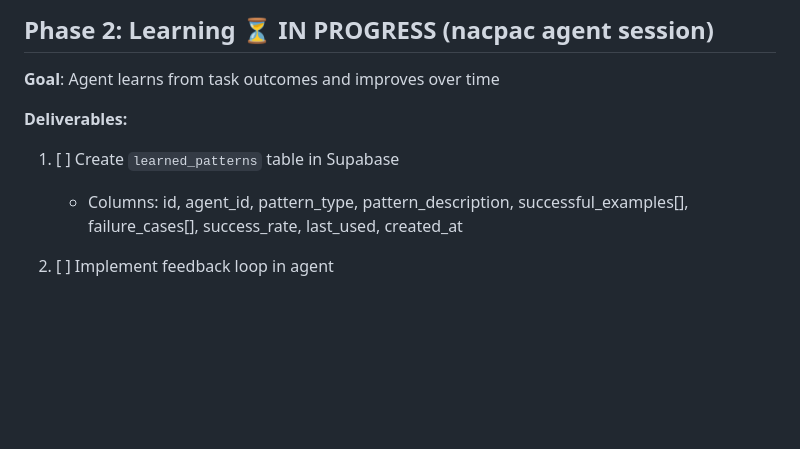
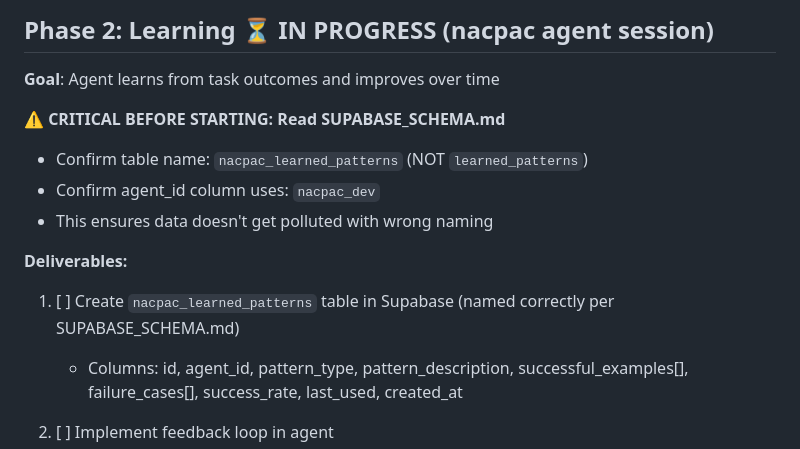
Before and after one commit to piyush333/nacpac-dev, a Markdown page: NACPAC_DEV_PHASES.md, the part around the change. GitHub-like rendering; blank space fills up the shorter version.

Commit message:
docs: add schema verification warning to Phase 2 checklist
CRITICAL before Phase 2 starts:
- Confirm table name: nacpac_learned_patterns (NOT learned_patterns)
- Confirm agent_id: nacpac_dev

Prevents data pollution before it happens.
Read SUPABASE_SCHEMA.md before creating nacpac_learned_patterns table.

Co-Authored-By: Claude Haiku 4.5 <noreply@anthropic.com>
Claude-Session: https://claude.ai/code/session_01F4vyraqa2XqBszd4aUXvLW

```diff
--- a/NACPAC_DEV_PHASES.md
+++ b/NACPAC_DEV_PHASES.md
@@ -28,8 +28,13 @@
 
 **Goal**: Agent learns from task outcomes and improves over time
 
+⚠️ **CRITICAL BEFORE STARTING: Read SUPABASE_SCHEMA.md**
+- Confirm table name: `nacpac_learned_patterns` (NOT `learned_patterns`)
+- Confirm agent_id column uses: `nacpac_dev`
+- This ensures data doesn't get polluted with wrong naming
+
 **Deliverables:**
-1. [ ] Create `learned_patterns` table in Supabase
+1. [ ] Create `nacpac_learned_patterns` table in Supabase (named correctly per SUPABASE_SCHEMA.md)
    - Columns: id, agent_id, pattern_type, pattern_description, successful_examples[], failure_cases[], success_rate, last_used, created_at
 
 2. [ ] Implement feedback loop in agent
```
